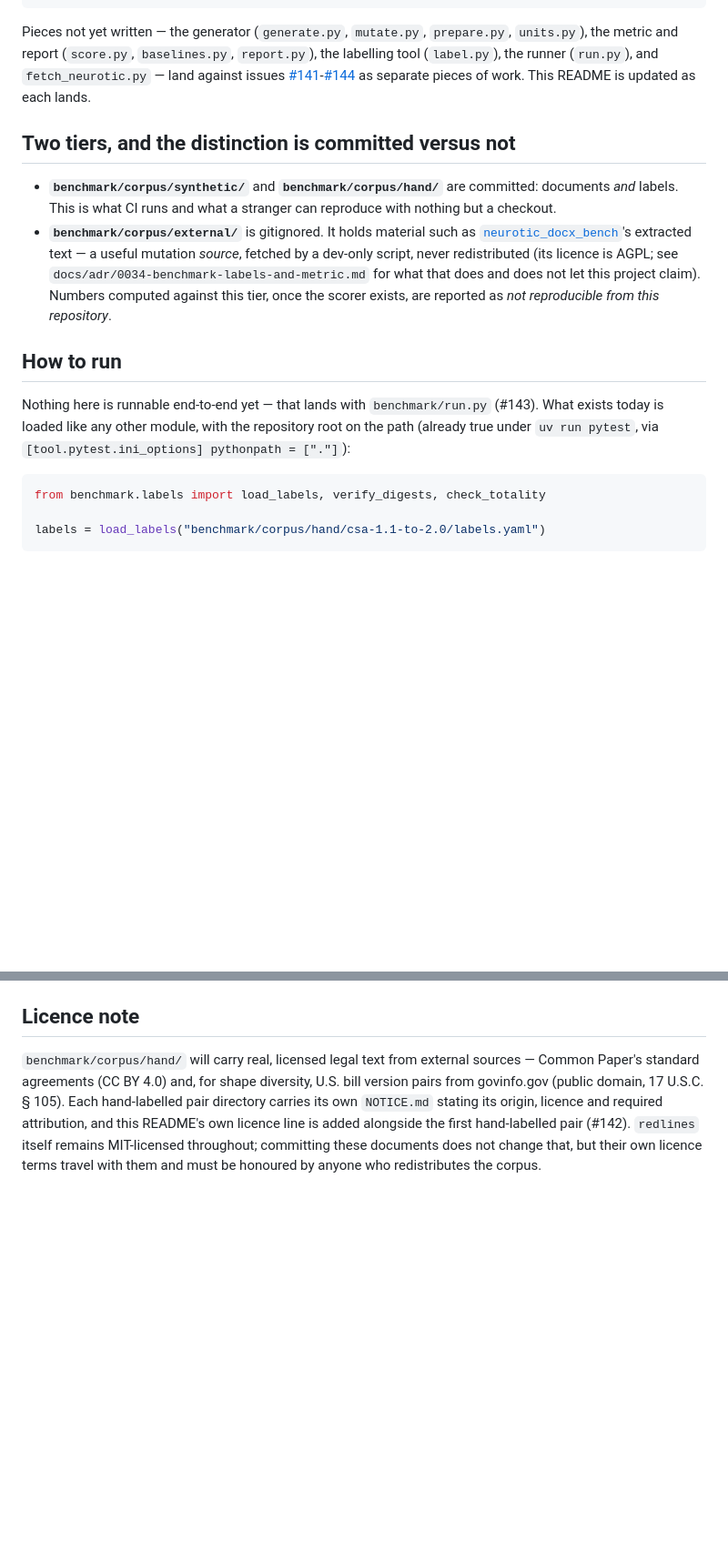
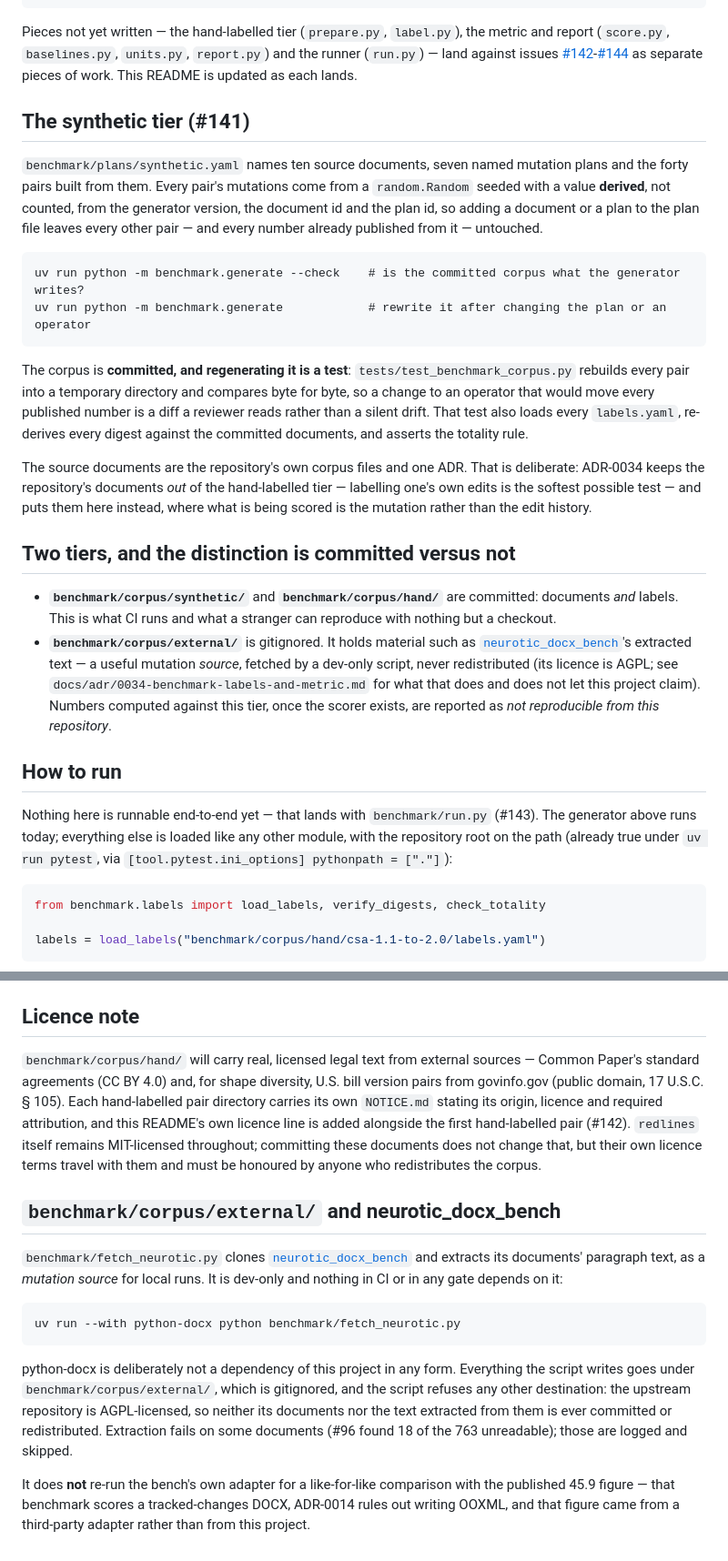
Before and after one commit to houfu/redlines, a Markdown page: benchmark/README.md, 2 parts joined by grey strips. Shown at 91% size. Rendered like a GitHub page; blank space fills up the shorter version.

Commit message:
Document the synthetic tier and the fetch script in the benchmark README
The README promised to be updated as each piece landed. Records the
generator's two commands, why the corpus is committed rather than built
in CI, why the source documents are the repository's own, and what the
external tier is and is not.

Co-Authored-By: Claude Fable 5.1 <noreply@anthropic.com>

````diff
--- a/benchmark/README.md
+++ b/benchmark/README.md
@@ -21,11 +25,34 @@ benchmark/
   REPORT.md             # committed; generated from results/latest.json (#143)
 ```
 
-Pieces not yet written — the generator (`generate.py`, `mutate.py`, `prepare.py`, `units.py`), the
-metric and report (`score.py`, `baselines.py`, `report.py`), the labelling tool (`label.py`), the
-runner (`run.py`), and `fetch_neurotic.py` — land against issues
-[#141](https://github.com/houfu/redlines/issues/141)-[#144](https://github.com/houfu/redlines/issues/144)
+Pieces not yet written — the hand-labelled tier (`prepare.py`, `label.py`), the metric and report
+(`score.py`, `baselines.py`, `units.py`, `report.py`) and the runner (`run.py`) — land against
+issues [#142](https://github.com/houfu/redlines/issues/142)-[#144](https://github.com/houfu/redlines/issues/144)
 as separate pieces of work. This README is updated as each lands.
+
+## The synthetic tier (#141)
+
+`benchmark/plans/synthetic.yaml` names ten source documents, seven named mutation plans and the
+forty pairs built from them. Every pair's mutations come from a `random.Random` seeded with a
+value **derived**, not counted, from the generator version, the document id and the plan id, so
+adding a document or a plan to the plan file leaves every other pair — and every number already
+published from it — untouched.
+
+```
+uv run python -m benchmark.generate --check    # is the committed corpus what the generator writes?
+uv run python -m benchmark.generate            # rewrite it after changing the plan or an operator
+```
+
+The corpus is **committed, and regenerating it is a test**: `tests/test_benchmark_corpus.py`
+rebuilds every pair into a temporary directory and compares byte for byte, so a change to an
+operator that would move every published number is a diff a reviewer reads rather than a silent
+drift. That test also loads every `labels.yaml`, re-derives every digest against the committed
+documents, and asserts the totality rule.
+
+The source documents are the repository's own corpus files and one ADR. That is deliberate:
+ADR-0034 keeps the repository's documents *out* of the hand-labelled tier — labelling one's own
+edits is the softest possible test — and puts them here instead, where what is being scored is the
+mutation rather than the edit history.
 
 ## Two tiers, and the distinction is committed versus not
 
@@ -40,9 +67,9 @@ as separate pieces of work. This README is updated as each lands.
 
 ## How to run
 
-Nothing here is runnable end-to-end yet — that lands with `benchmark/run.py` (#143). What exists today
-is loaded like any other module, with the repository root on the path (already true under
-`uv run pytest`, via `[tool.pytest.ini_options] pythonpath = ["."]`):
+Nothing here is runnable end-to-end yet — that lands with `benchmark/run.py` (#143). The generator
+above runs today; everything else is loaded like any other module, with the repository root on the
+path (already true under `uv run pytest`, via `[tool.pytest.ini_options] pythonpath = ["."]`):
 
 ```python
 from benchmark.labels import load_labels, verify_digests, check_totality
@@ -62,3 +89,24 @@ its origin, licence and required attribution, and this README's own licence line
 first hand-labelled pair (#142). `redlines` itself remains MIT-licensed throughout; committing these
 documents does not change that, but their own licence terms travel with them and must be honoured by
 anyone who redistributes the corpus.
+
+## `benchmark/corpus/external/` and neurotic_docx_bench
+
+`benchmark/fetch_neurotic.py` clones
+[`neurotic_docx_bench`](https://github.com/frankiedrake/neurotic_docx_bench) and extracts its
+documents' paragraph text, as a *mutation source* for local runs. It is dev-only and nothing in
+CI or in any gate depends on it:
+
+```
+uv run --with python-docx python benchmark/fetch_neurotic.py
+```
+
+python-docx is deliberately not a dependency of this project in any form. Everything the script
+writes goes under `benchmark/corpus/external/`, which is gitignored, and the script refuses any
+other destination: the upstream repository is AGPL-licensed, so neither its documents nor the text
+extracted from them is ever committed or redistributed. Extraction fails on some documents (#96
+found 18 of the 763 unreadable); those are logged and skipped.
+
+It does **not** re-run the bench's own adapter for a like-for-like comparison with the published
+45.9 figure — that benchmark scores a tracked-changes DOCX, ADR-0014 rules out writing OOXML, and
+that figure came from a third-party adapter rather than from this project.
````
Also changed, not shown: other parts of benchmark/README.md (+5 -1 lines).
